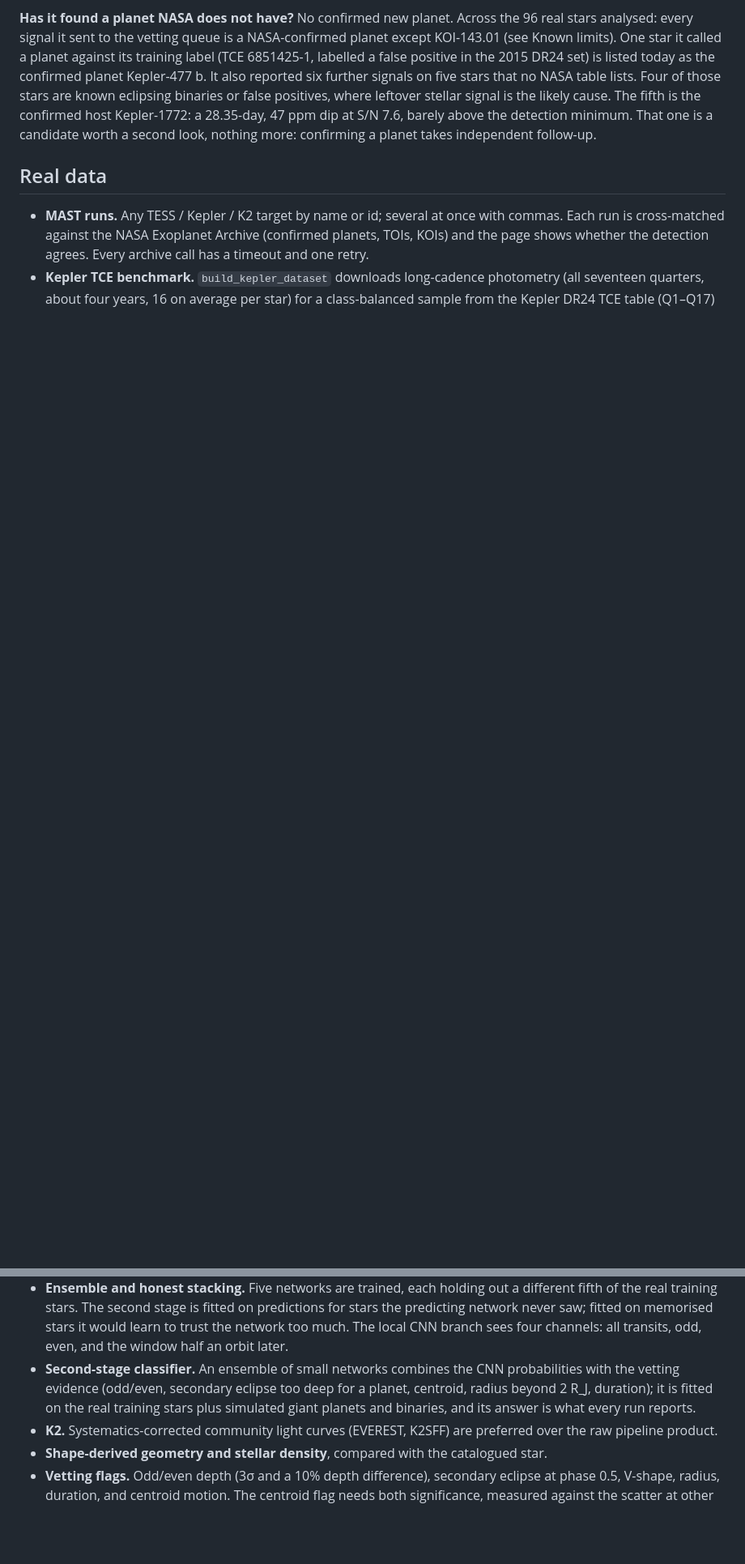
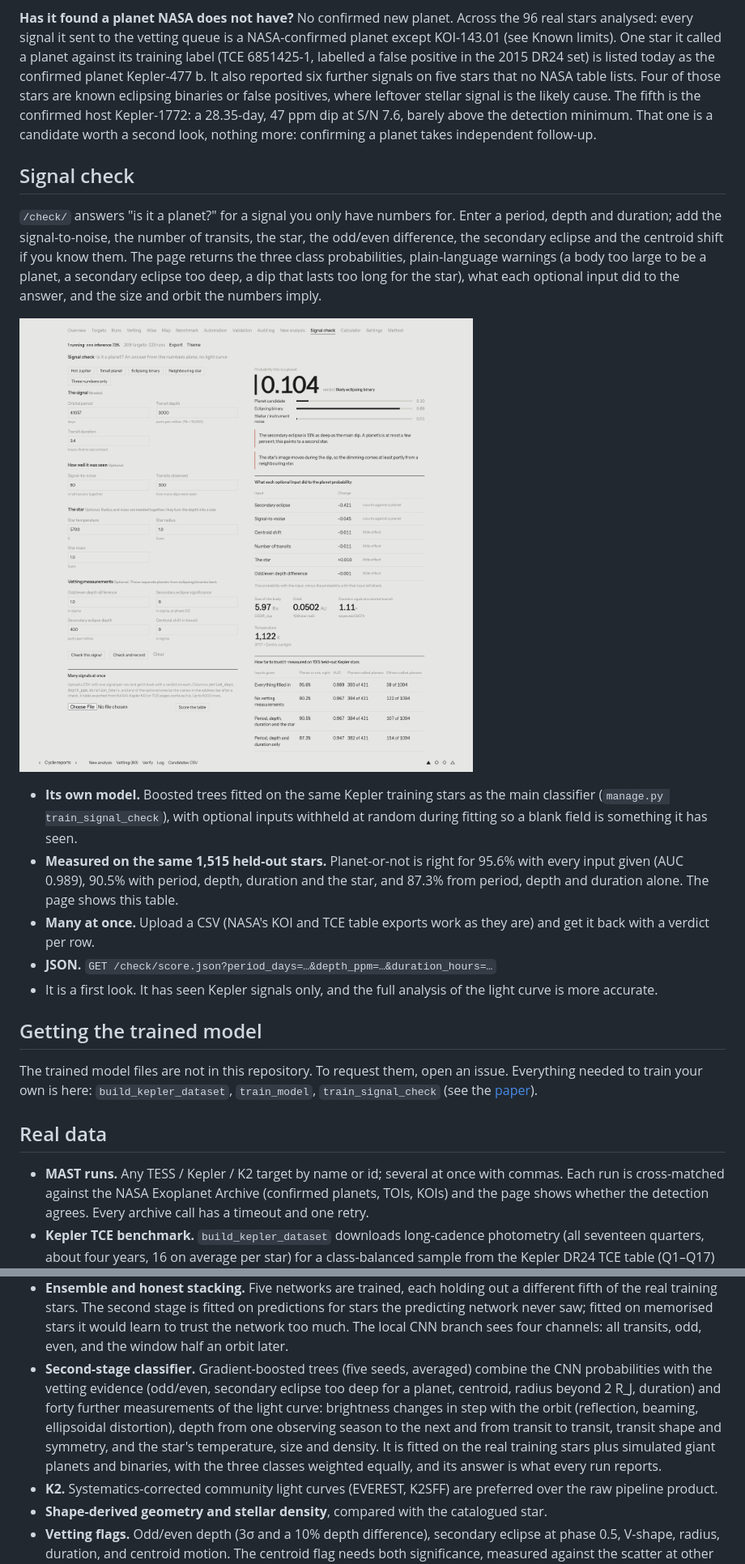
Before and after one commit to surenjanath/Chronos-Transit-Engine, a Markdown page: README.md, 2 parts joined by grey strips. Shown at 81% size. GitHub-like rendering; blank space fills up the shorter version.

```diff
--- a/README.md
+++ b/README.md
@@ -141,6 +160,30 @@ the likely cause. The fifth is the confirmed host Kepler-1772: a 28.35-day, 47 p
 detection minimum. That one is a candidate worth a second look, nothing more: confirming a planet takes
 independent follow-up.
 
+## Signal check
+
+`/check/` answers "is it a planet?" for a signal you only have numbers for. Enter a period, depth and duration;
+add the signal-to-noise, the number of transits, the star, the odd/even difference, the secondary eclipse and the
+centroid shift if you know them. The page returns the three class probabilities, plain-language warnings (a body
+too large to be a planet, a secondary eclipse too deep, a dip that lasts too long for the star), what each
+optional input did to the answer, and the size and orbit the numbers imply.
+
+![Signal check](docs/screenshots/signal-check.png)
+
+- **Its own model.** Boosted trees fitted on the same Kepler training stars as the main classifier
+  (`manage.py train_signal_check`), with optional inputs withheld at random during fitting so a blank field is
+  something it has seen.
+- **Measured on the same 1,515 held-out stars.** Planet-or-not is right for 95.6% with every input given (AUC 0.989),
+  90.5% with period, depth, duration and the star, and 87.3% from period, depth and duration alone. The page shows this table.
+- **Many at once.** Upload a CSV (NASA's KOI and TCE table exports work as they are) and get it back with a verdict per row.
+- **JSON.** `GET /check/score.json?period_days=…&depth_ppm=…&duration_hours=…`
+- It is a first look. It has seen Kepler signals only, and the full analysis of the light curve is more accurate.
+
+## Getting the trained model
+
+The trained model files are not in this repository. To request them, open an issue. Everything needed to train
+your own is here: `build_kepler_dataset`, `train_model`, `train_signal_check` (see the [paper](docs/paper.md)).
+
 ## Real data
 
 - **MAST runs.** Any TESS / Kepler / K2 target by name or id; several at once with commas. Each run is cross-matched
@@ -189,9 +234,12 @@ It is off by default. Each cycle and each training run is logged and listed on t
   training stars. The second stage is fitted on predictions for stars the predicting network never saw; fitted on
   memorised stars it would learn to trust the network too much. The local CNN branch sees four channels: all
   transits, odd, even, and the window half an orbit later.
-- **Second-stage classifier.** An ensemble of small networks combines the CNN probabilities with the vetting
-  evidence (odd/even, secondary eclipse too deep for a planet, centroid, radius beyond 2 R_J, duration); it is fitted
-  on the real training stars plus simulated giant planets and binaries, and its answer is what every run reports.
+- **Second-stage classifier.** Gradient-boosted trees (five seeds, averaged) combine the CNN probabilities with the
+  vetting evidence (odd/even, secondary eclipse too deep for a planet, centroid, radius beyond 2 R_J, duration) and
+  forty further measurements of the light curve: brightness changes in step with the orbit (reflection, beaming,
+  ellipsoidal distortion), depth from one observing season to the next and from transit to transit, transit shape and
+  symmetry, and the star's temperature, size and density. It is fitted on the real training stars plus simulated giant
+  planets and binaries, with the three classes weighted equally, and its answer is what every run reports.
 - **K2.** Systematics-corrected community light curves (EVEREST, K2SFF) are preferred over the raw pipeline product.
 - **Shape-derived geometry and stellar density**, compared with the catalogued star.
 - **Vetting flags.** Odd/even depth (3σ and a 10% depth difference), secondary eclipse at phase 0.5, V-shape,
```
Also changed, not shown: other parts of README.md (+33 -14 lines), docs/paper.md (added, +293 -0 lines).
